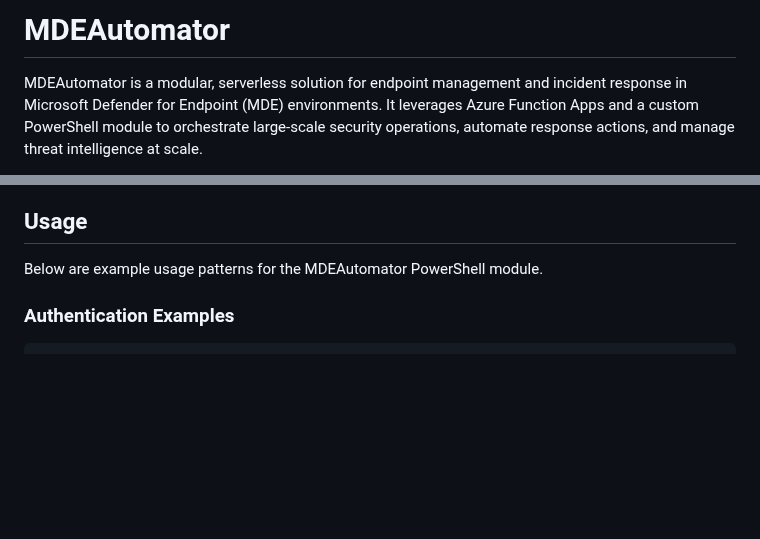
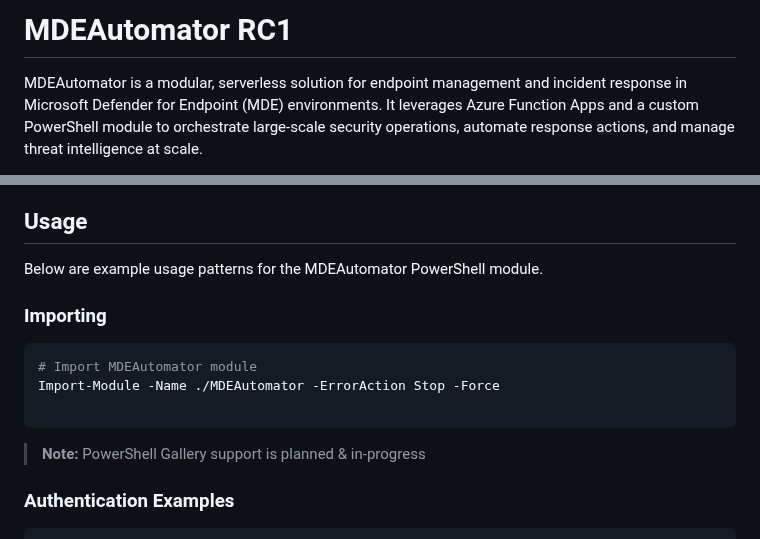
Before and after one commit to msdirtbag/MDEAutomator, a Markdown page: README.md, 2 parts joined by grey strips. Rendered like a GitHub page; blank space fills up the shorter version.

Commit message:
add import

````diff
--- a/README.md
+++ b/README.md
@@ -1,4 +1,5 @@
-# MDEAutomator
+# MDEAutomator RC1
+
 
 MDEAutomator is a modular, serverless solution for endpoint management and incident response in Microsoft Defender for Endpoint (MDE) environments. It leverages Azure Function Apps and a custom PowerShell module to orchestrate large-scale security operations, automate response actions, and manage threat intelligence at scale.
 
@@ -109,6 +110,15 @@ MDEAutomator Estimated Monthly Azure Cost: ~$180 USD
 ## Usage
 
 Below are example usage patterns for the MDEAutomator PowerShell module.
+
+
+### Importing
+```powershell
+# Import MDEAutomator module
+Import-Module -Name ./MDEAutomator -ErrorAction Stop -Force
+
+```
+> **Note:** PowerShell Gallery support is planned & in-progress
 
 ### Authentication Examples
 
````
